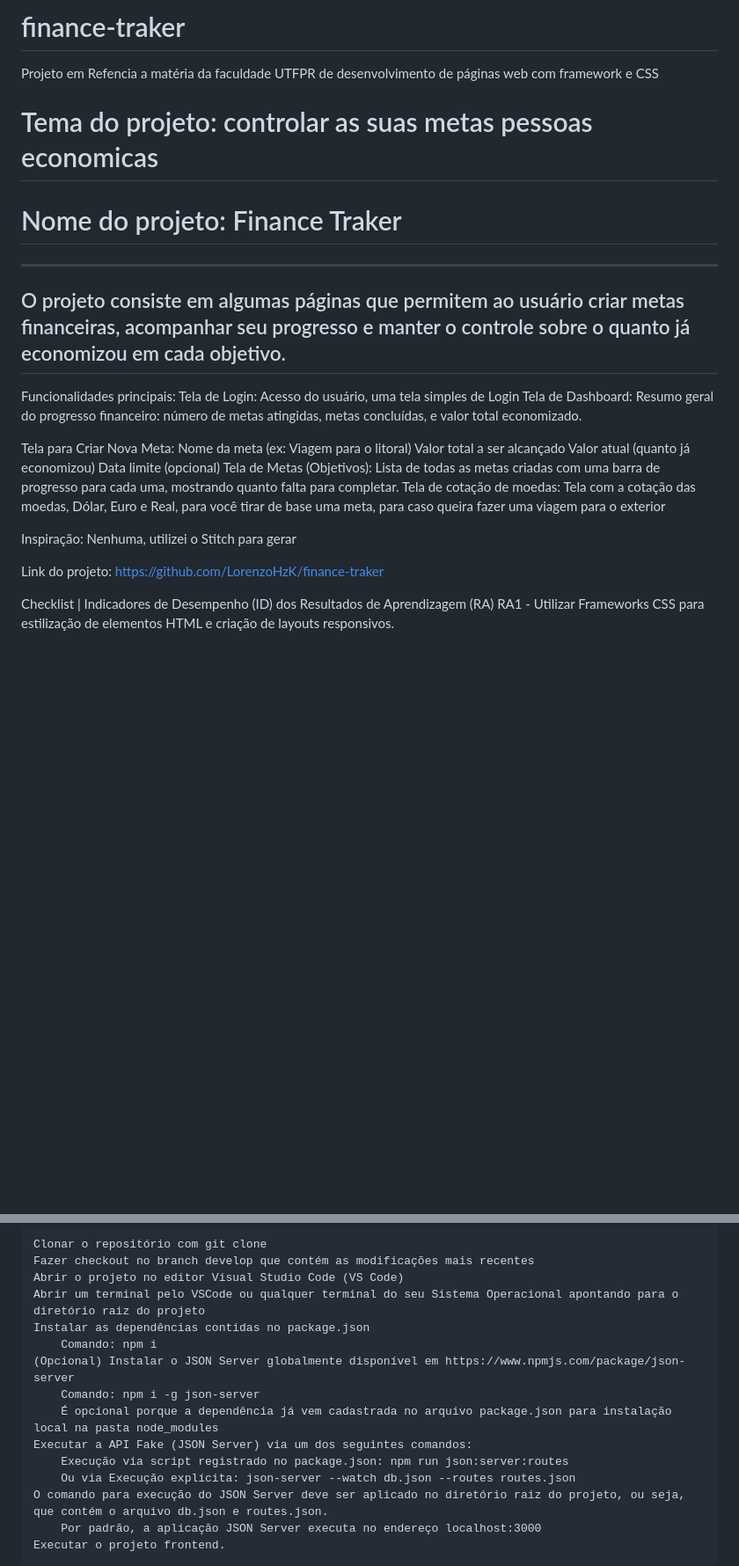
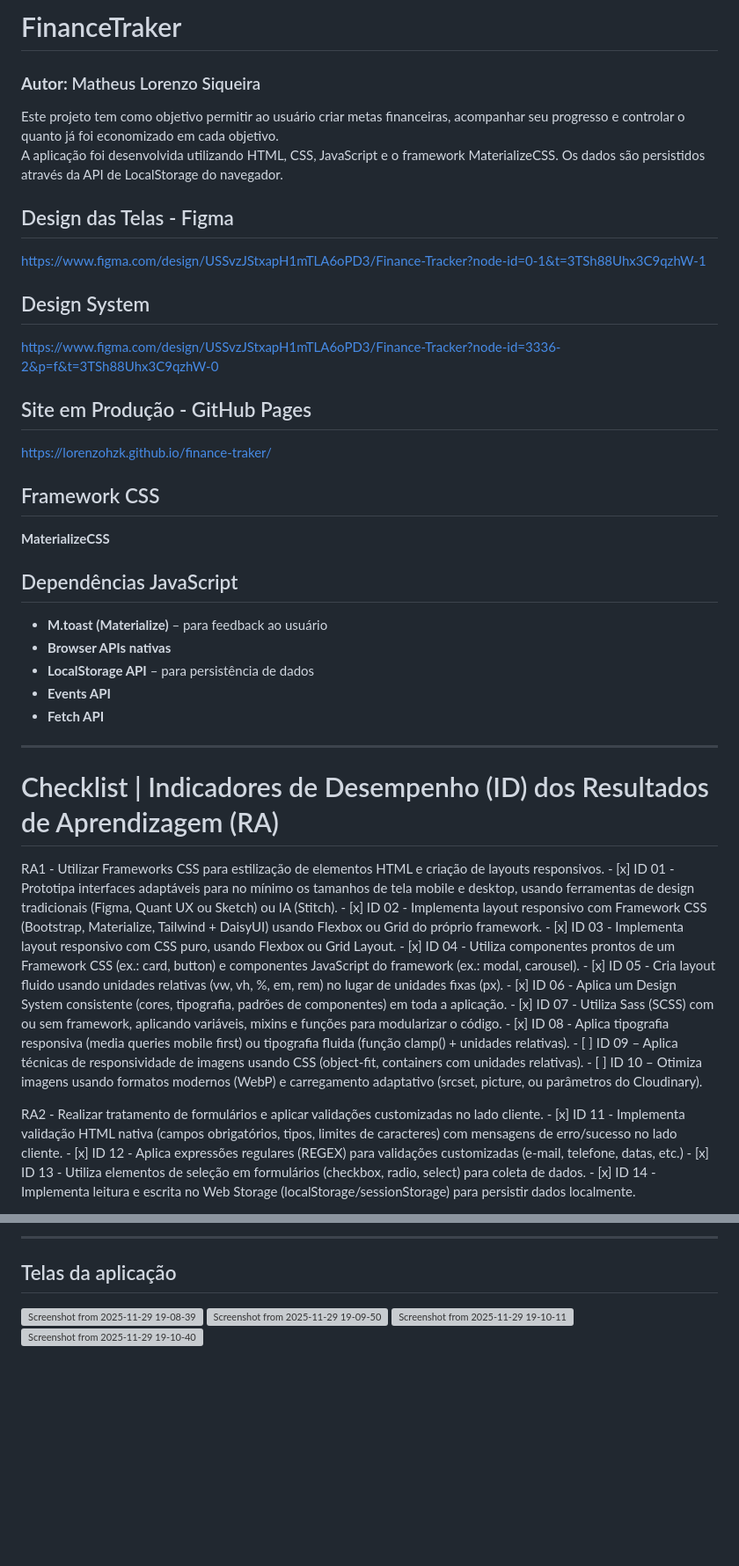
Before and after one commit to LorenzoHzK/finance-traker, a Markdown page: README.md, 2 parts joined by grey strips. Shown at 88% size. GitHub-like rendering; blank space fills up the shorter version; grey boxes are pictures that could not be loaded.

Commit message:
Revise README with project details and execution steps
Updated project details, added author information, and improved the execution manual. Enhanced the checklist for learning outcomes and clarified project objectives.

```diff
--- a/README.md
+++ b/README.md
@@ -1,34 +1,47 @@
-# finance-traker
-Projeto em Refencia a matéria da faculdade UTFPR de desenvolvimento de páginas web com framework e CSS
+# FinanceTraker
+### **Autor:** Matheus Lorenzo Siqueira
 
-# Tema do projeto: controlar as suas metas pessoas economicas
-# Nome do projeto: Finance Traker
+Este projeto tem como objetivo permitir ao usuário criar metas financeiras, acompanhar seu progresso e controlar o quanto já foi economizado em cada objetivo.
+A aplicação foi desenvolvida utilizando HTML, CSS, JavaScript e o framework MaterializeCSS. Os dados são persistidos através da API de LocalStorage do navegador.
 
+## Design das Telas - Figma
+https://www.figma.com/design/USSvzJStxapH1mTLA6oPD3/Finance-Tracker?node-id=0-1&t=3TSh88Uhx3C9qzhW-1
 
---------------------------------------------------------------------------------------------------------------------------------------------------------------------------------------------------------------
-O projeto consiste em algumas páginas  que permitem ao usuário criar metas financeiras, acompanhar seu progresso e manter o controle sobre o quanto já economizou em cada objetivo.
---------------------------------------------------------------------------------------------------------------------------------------------------------------------------------------------------------------
+## Design System
+https://www.figma.com/design/USSvzJStxapH1mTLA6oPD3/Finance-Tracker?node-id=3336-2&p=f&t=3TSh88Uhx3C9qzhW-0
 
-Funcionalidades principais:
-Tela de Login:
-Acesso do usuário, uma tela simples de Login
-Tela de Dashboard:
-Resumo geral do progresso financeiro: número de metas atingidas, metas concluídas, e valor total economizado.
+## Site em Produção - GitHub Pages
+https://lorenzohzk.github.io/finance-traker/
 
-Tela para Criar Nova Meta:
-Nome da meta (ex: Viagem para o litoral)
-Valor total a ser alcançado
-Valor atual (quanto já economizou)
-Data limite (opcional)
-Tela de Metas (Objetivos): Lista de todas as metas criadas com uma barra de progresso para cada uma, mostrando quanto falta para completar.
-Tela de cotação de moedas: Tela com a cotação das moedas, Dólar, Euro e Real, para você tirar de base uma meta, para caso queira fazer uma viagem para o exterior
+## Framework CSS
+**MaterializeCSS**
 
-Inspiração: Nenhuma, utilizei o Stitch para gerar
+## Dependências JavaScript
+- **M.toast (Materialize)** – para feedback ao usuário
+- **Browser APIs nativas**
+- **LocalStorage API** – para persistência de dados
+- **Events API**
+- **Fetch API**
 
-Link do projeto: https://github.com/LorenzoHzK/finance-traker
+---
 
+# Checklist | Indicadores de Desempenho (ID) dos Resultados de Aprendizagem (RA)
 
+RA1 - Utilizar Frameworks CSS para estilização de elementos HTML e criação de layouts responsivos.
+    - [x] ID 01 - Prototipa interfaces adaptáveis para no mínimo os tamanhos de tela mobile e desktop, usando ferramentas de design tradicionais (Figma, Quant UX ou Sketch) ou IA (Stitch).
+    - [x] ID 02 - Implementa layout responsivo com Framework CSS (Bootstrap, Materialize, Tailwind + DaisyUI) usando Flexbox ou Grid do próprio framework.
+    - [x] ID 03 - Implementa layout responsivo com CSS puro, usando Flexbox ou Grid Layout.
+    - [x] ID 04 - Utiliza componentes prontos de um Framework CSS (ex.: card, button) e componentes JavaScript do framework (ex.: modal, carousel).
+    - [x] ID 05 - Cria layout fluido usando unidades relativas (vw, vh, %, em, rem) no lugar de unidades fixas (px).
+    - [x] ID 06 - Aplica um Design System consistente (cores, tipografia, padrões de componentes) em toda a aplicação.
+    - [x] ID 07 - Utiliza Sass (SCSS) com ou sem framework, aplicando variáveis, mixins e funções para modularizar o código.
+    - [x] ID 08 - Aplica tipografia responsiva (media queries mobile first) ou tipografia fluida (função clamp() + unidades relativas).
+    - [ ] ID 09 – Aplica técnicas de responsividade de imagens usando CSS (object-fit, containers com unidades relativas).
+    - [ ] ID 10 – Otimiza imagens usando formatos modernos (WebP) e carregamento adaptativo (srcset, picture, ou parâmetros do Cloudinary).
 
-Checklist | Indicadores de Desempenho (ID) dos Resultados de Aprendizagem (RA)
-RA1 - Utilizar Frameworks CSS para estilização de elementos HTML e criação de layouts responsivos.
+RA2 - Realizar tratamento de formulários e aplicar validações customizadas no lado cliente.
+    - [x] ID 11 - Implementa validação HTML nativa (campos obrigatórios, tipos, limites de caracteres) com mensagens de erro/sucesso no lado cliente.
+    - [x] ID 12 - Aplica expressões regulares (REGEX) para validações customizadas (e-mail, telefone, datas, etc.)
+    - [x] ID 13 - Utiliza elementos de seleção em formulários (checkbox, radio, select) para coleta de dados.
+    - [x] ID 14 - Implementa leitura e escrita no Web Storage (localStorage/sessionStorage) para persistir dados localmente.
 
@@ -76,16 +73,9 @@ Manual de execução
 
-    Clonar o repositório com git clone
-    Fazer checkout no branch develop que contém as modificações mais recentes
-    Abrir o projeto no editor Visual Studio Code (VS Code)
-    Abrir um terminal pelo VSCode ou qualquer terminal do seu Sistema Operacional apontando para o diretório raiz do projeto
-    Instalar as dependências contidas no package.json
-        Comando: npm i
-    (Opcional) Instalar o JSON Server globalmente disponível em https://www.npmjs.com/package/json-server
-        Comando: npm i -g json-server
-        É opcional porque a dependência já vem cadastrada no arquivo package.json para instalação local na pasta node_modules
-    Executar a API Fake (JSON Server) via um dos seguintes comandos:
-        Execução via script registrado no package.json: npm run json:server:routes
-        Ou via Execução explícita: json-server --watch db.json --routes routes.json
-    O comando para execução do JSON Server deve ser aplicado no diretório raiz do projeto, ou seja, que contém o arquivo db.json e routes.json.
-        Por padrão, a aplicação JSON Server executa no endereço localhost:3000
-    Executar o projeto frontend.
+---
+
+## Telas da aplicação
+
+<img width="1865" height="977" alt="Screenshot from 2025-11-29 19-08-39" src="https://github.com/user-attachments/assets/5425cf0e-d60e-4df6-a9e9-c5a07c4292ec" />
+<img width="1865" height="977" alt="Screenshot from 2025-11-29 19-09-50" src="https://github.com/user-attachments/assets/77ebe064-9a90-4e08-b4ea-38daac7f6d59" />
+<img width="1865" height="977" alt="Screenshot from 2025-11-29 19-10-11" src="https://github.com/user-attachments/assets/5fa34ac4-acac-4988-a2a4-703348848690" />
+<img width="1865" height="977" alt="Screenshot from 2025-11-29 19-10-40" src="https://github.com/user-attachments/assets/a5d857b6-4c0c-4387-a14f-4e752aa8aac7" />
```
Also changed, not shown: other parts of README.md (+19 -35 lines).
